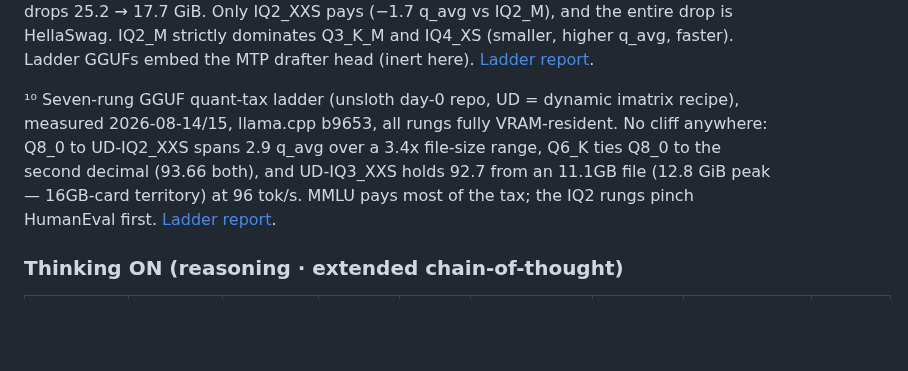
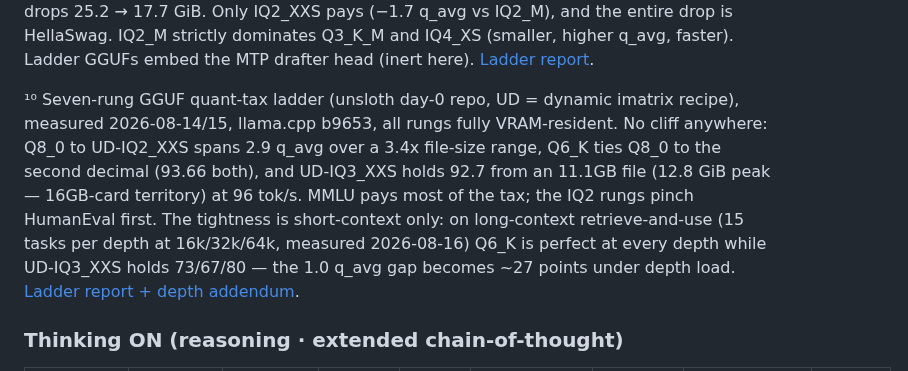
Before and after one commit to notwitcheer/llm-bench-rig, a Markdown page: dataset/README.md, the part around the change. Rendered like a GitHub page; blank space fills up the shorter version.

Commit message:
qwen3.8-27b ladder: long-context depth addendum (IQ3_XXS vs Q6_K A/B at 16k/32k/64k, chart, board footnote)

```diff
--- a/dataset/README.md
+++ b/dataset/README.md
@@ -89,7 +89,7 @@ Results are **split by reasoning mode**: comparing a thinking-on (reasoning) mod
 
 ⁹ Six-rung GGUF quant-tax ladder (bartowski imatrix repo), measured 2026-08-12/13, llama.cpp b10338 worktree, all rungs fully VRAM-resident. The tax is nearly zero above the floor: Q5_K_M to IQ2_M spans 0.4 q_avg while decode climbs 349 → 399 tok/s and VRAM drops 25.2 → 17.7 GiB. Only IQ2_XXS pays (−1.7 q_avg vs IQ2_M), and the entire drop is HellaSwag. IQ2_M strictly dominates Q3_K_M and IQ4_XS (smaller, higher q_avg, faster). Ladder GGUFs embed the MTP drafter head (inert here). [Ladder report](reports/nemotron-lightning-quant-ladder.md).
 
-¹⁰ Seven-rung GGUF quant-tax ladder (unsloth day-0 repo, UD = dynamic imatrix recipe), measured 2026-08-14/15, llama.cpp b9653, all rungs fully VRAM-resident. No cliff anywhere: Q8_0 to UD-IQ2_XXS spans 2.9 q_avg over a 3.4x file-size range, Q6_K ties Q8_0 to the second decimal (93.66 both), and UD-IQ3_XXS holds 92.7 from an 11.1GB file (12.8 GiB peak — 16GB-card territory) at 96 tok/s. MMLU pays most of the tax; the IQ2 rungs pinch HumanEval first. [Ladder report](reports/qwen3-8-27b-quant-ladder.md).
+¹⁰ Seven-rung GGUF quant-tax ladder (unsloth day-0 repo, UD = dynamic imatrix recipe), measured 2026-08-14/15, llama.cpp b9653, all rungs fully VRAM-resident. No cliff anywhere: Q8_0 to UD-IQ2_XXS spans 2.9 q_avg over a 3.4x file-size range, Q6_K ties Q8_0 to the second decimal (93.66 both), and UD-IQ3_XXS holds 92.7 from an 11.1GB file (12.8 GiB peak — 16GB-card territory) at 96 tok/s. MMLU pays most of the tax; the IQ2 rungs pinch HumanEval first. The tightness is short-context only: on long-context retrieve-and-use (15 tasks per depth at 16k/32k/64k, measured 2026-08-16) Q6_K is perfect at every depth while UD-IQ3_XXS holds 73/67/80 — the 1.0 q_avg gap becomes ~27 points under depth load. [Ladder report + depth addendum](reports/qwen3-8-27b-quant-ladder.md).
 
 ### Thinking ON (reasoning · extended chain-of-thought)
 
```
Also changed, not shown: reports/qwen3-8-27b-quant-ladder.md (+21 -1 lines), reports/chart_q38_depth_ab.png (added), 1 other file.
